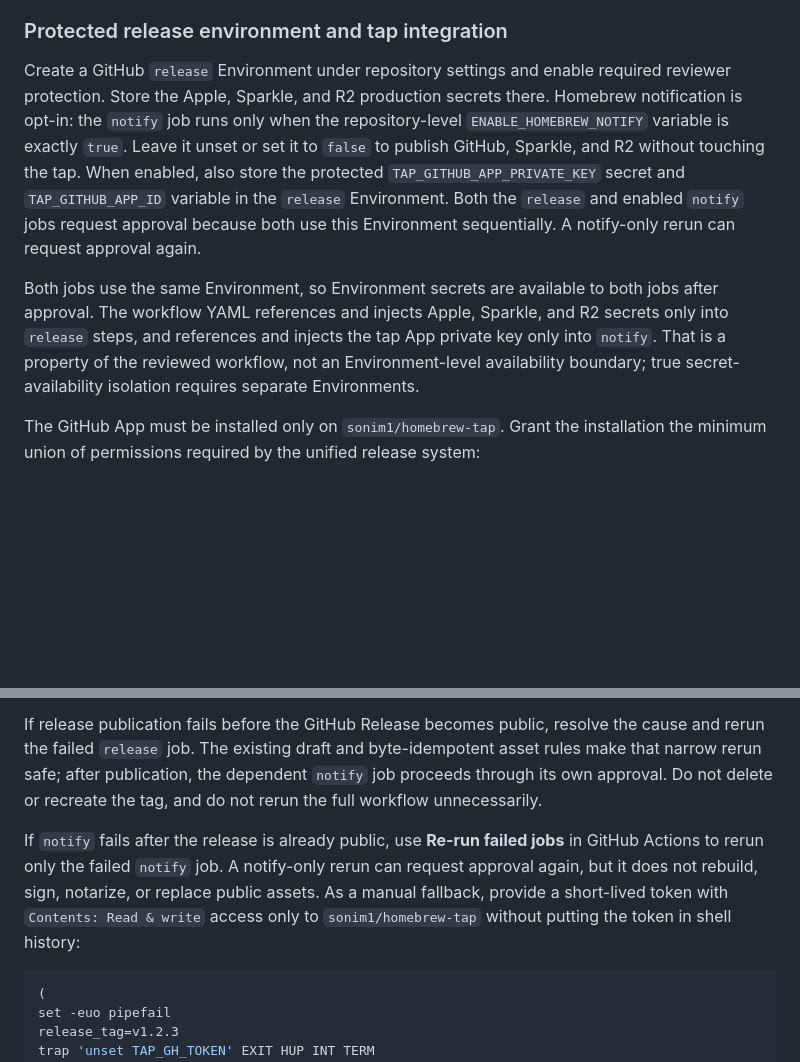
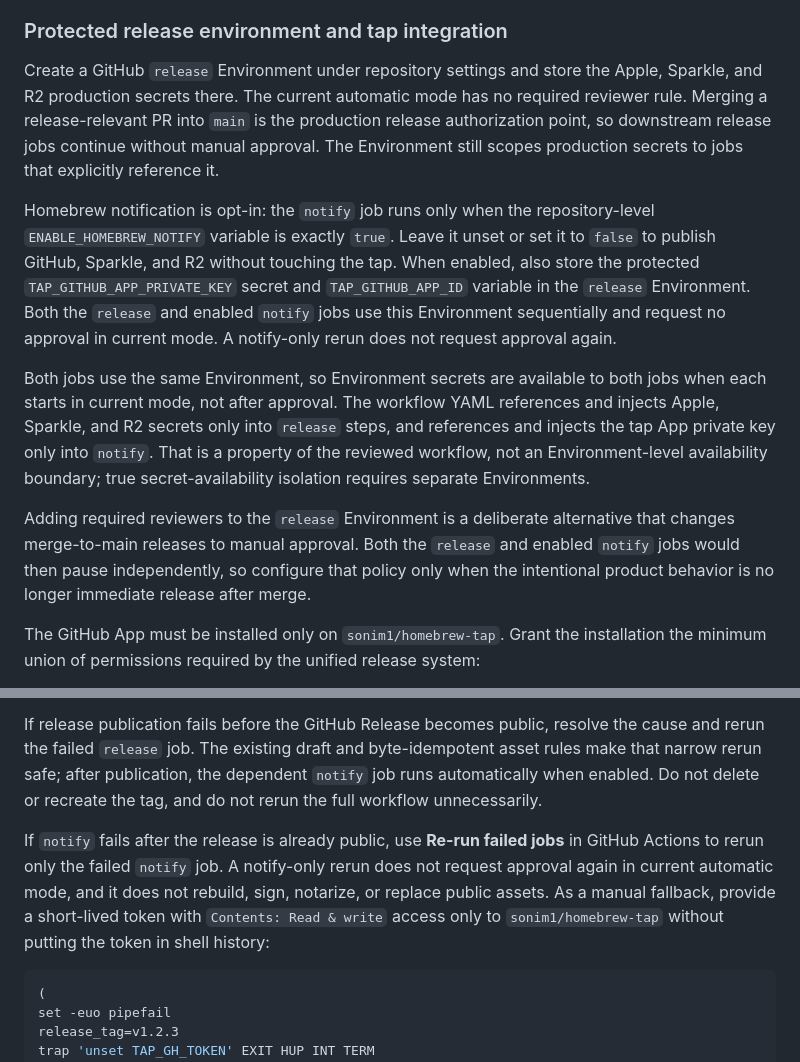
Before and after one commit to sonim1/switchtab, a Markdown page: README.md, 2 parts joined by grey strips. GitHub-like rendering; blank space fills up the shorter version.

Commit message:
Correct automatic release approval docs

````diff
--- a/README.md
+++ b/README.md
@@ -264,22 +264,35 @@ the secrets are registered.
 
 ### Protected release environment and tap integration
 
-Create a GitHub `release` Environment under repository settings and enable
-required reviewer protection. Store the Apple, Sparkle, and R2 production
-secrets there. Homebrew notification is opt-in: the `notify` job runs only when
-the repository-level `ENABLE_HOMEBREW_NOTIFY` variable is exactly `true`. Leave
-it unset or set it to `false` to publish GitHub, Sparkle, and R2 without touching
+Create a GitHub `release` Environment under repository settings and store the
+Apple, Sparkle, and R2 production secrets there. The current automatic mode has
+no required reviewer rule. Merging a release-relevant PR into `main` is the
+production release authorization point, so downstream release jobs continue
+without manual approval. The Environment still scopes production secrets to
+jobs that explicitly reference it.
+
+Homebrew notification is opt-in: the `notify` job runs only when the
+repository-level `ENABLE_HOMEBREW_NOTIFY` variable is exactly `true`. Leave it
+unset or set it to `false` to publish GitHub, Sparkle, and R2 without touching
 the tap. When enabled, also store the protected `TAP_GITHUB_APP_PRIVATE_KEY`
 secret and `TAP_GITHUB_APP_ID` variable in the `release` Environment. Both the
-`release` and enabled `notify` jobs request approval because both use this
-Environment sequentially. A notify-only rerun can request approval again.
+`release` and enabled `notify` jobs use this Environment sequentially and
+request no approval in current mode.
+A notify-only rerun does not request approval again.
 
 Both jobs use the same Environment, so Environment secrets are available to
-both jobs after approval. The workflow YAML references and injects Apple,
-Sparkle, and R2 secrets only into `release` steps, and references and injects
-the tap App private key only into `notify`. That is a property of the reviewed
-workflow, not an Environment-level availability boundary; true secret-availability
-isolation requires separate Environments.
+both jobs when each starts in current mode, not after approval. The workflow
+YAML references and injects Apple, Sparkle, and R2 secrets only into `release`
+steps, and references and injects the tap App private key only into `notify`.
+That is a property of the reviewed workflow, not an Environment-level
+availability boundary; true secret-availability isolation requires separate
+Environments.
+
+Adding required reviewers to the `release` Environment is a deliberate
+alternative that changes merge-to-main releases to manual approval. Both the
+`release` and enabled `notify` jobs would then pause independently, so configure
+that policy only when the intentional product behavior is no longer immediate
+release after merge.
 
 The GitHub App must be installed only on `sonim1/homebrew-tap`. Grant the
 installation the minimum union of permissions required by the unified release
@@ -412,15 +425,15 @@ artifacts.
 If release publication fails before the GitHub Release becomes public, resolve
 the cause and rerun the failed `release` job. The existing draft and
 byte-idempotent asset rules make that narrow rerun safe; after publication, the
-dependent `notify` job proceeds through its own approval. Do not delete or
+dependent `notify` job runs automatically when enabled. Do not delete or
 recreate the tag, and do not rerun the full workflow unnecessarily.
 
 If `notify` fails after the release is already public, use **Re-run failed
 jobs** in GitHub Actions to rerun only the failed `notify` job. A notify-only
-rerun can request approval again, but it does not rebuild, sign, notarize, or
-replace public assets. As a manual fallback, provide a short-lived token with
-`Contents: Read & write` access only to `sonim1/homebrew-tap` without putting
-the token in shell history:
+rerun does not request approval again in current automatic mode, and it does not
+rebuild, sign, notarize, or replace public assets. As a manual fallback, provide
+a short-lived token with `Contents: Read & write` access only to
+`sonim1/homebrew-tap` without putting the token in shell history:
 
 ```bash
 (
````
